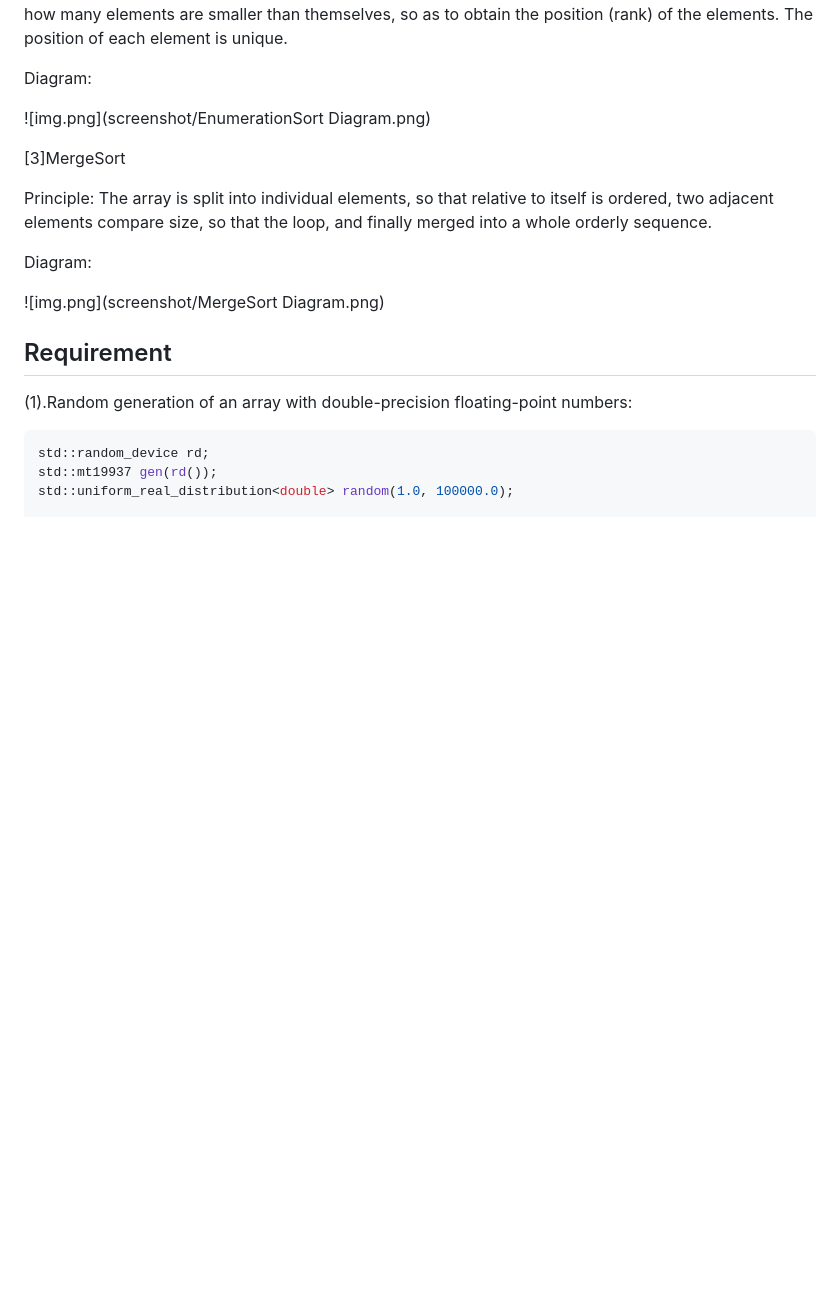
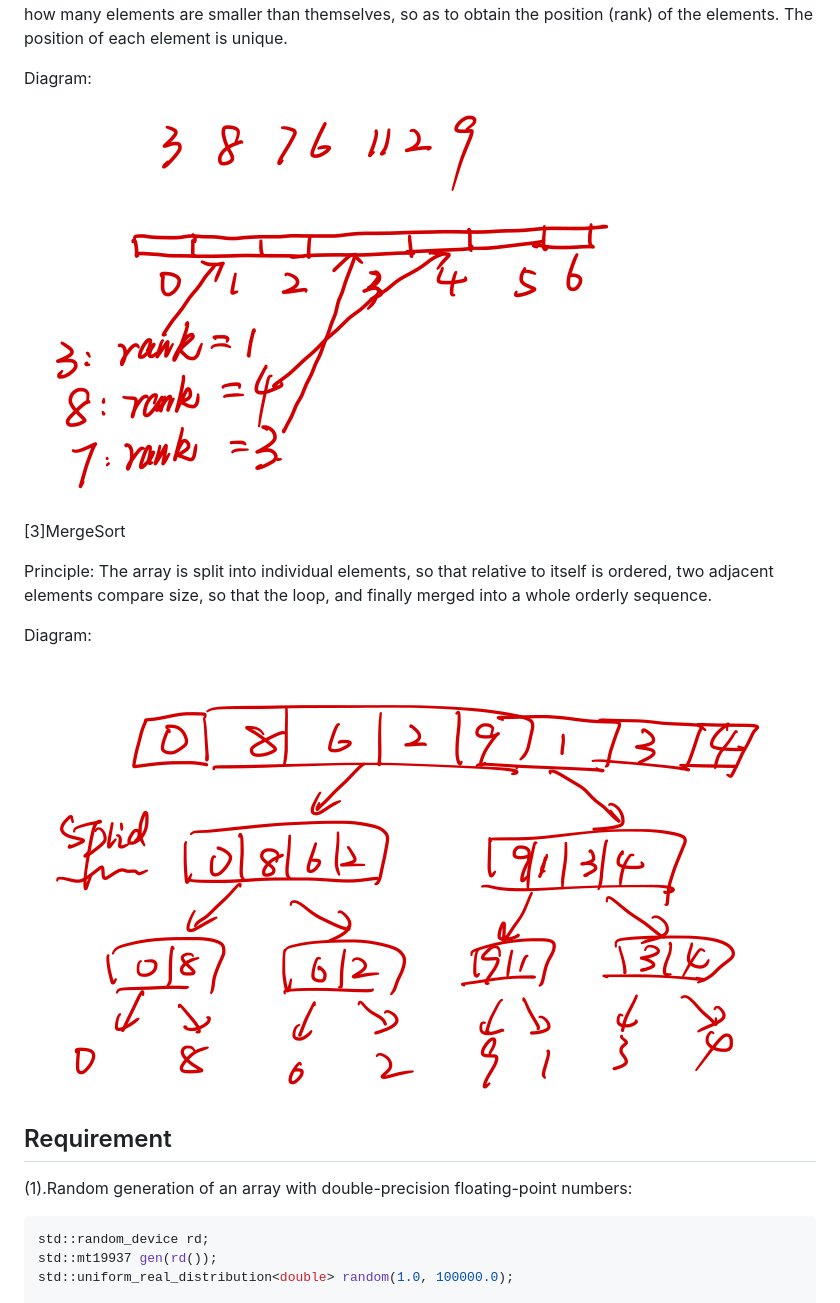
Before and after one commit to Ameame1/Optimizing_Classical_Sorting_by_OpenMP, a Markdown page: OpenMP/Report.md, the part around the change. Drawn GitHub-style; blank space fills up the shorter version.

```diff
--- a/OpenMP/Report.md
+++ b/OpenMP/Report.md
@@ -32,7 +32,7 @@ obtain the position (rank) of the elements. The position of each element is uniq
 
 Diagram:
 
-![img.png](screenshot/EnumerationSort Diagram.png)
+![img.png](screenshot/EnumerationSort_Diagram.png)
 
 [3]MergeSort
 
@@ -42,7 +42,7 @@ into a whole orderly sequence.
 
 Diagram:
 
-![img.png](screenshot/MergeSort Diagram.png)
+![img.png](screenshot/MergeSort_Diagram.png)
 
 ## Requirement
 (1).Random generation of an array with double-precision
```
Also changed, not shown: README.md (+3 -3 lines), OpenMP/screenshot/EnumerationSort_Diagram.png (renamed from OpenMP/screenshot/EnumerationSort Diagram.png), OpenMP/screenshot/MergeSort_Diagram.png (renamed from OpenMP/screenshot/MergeSort Diagram.png).
